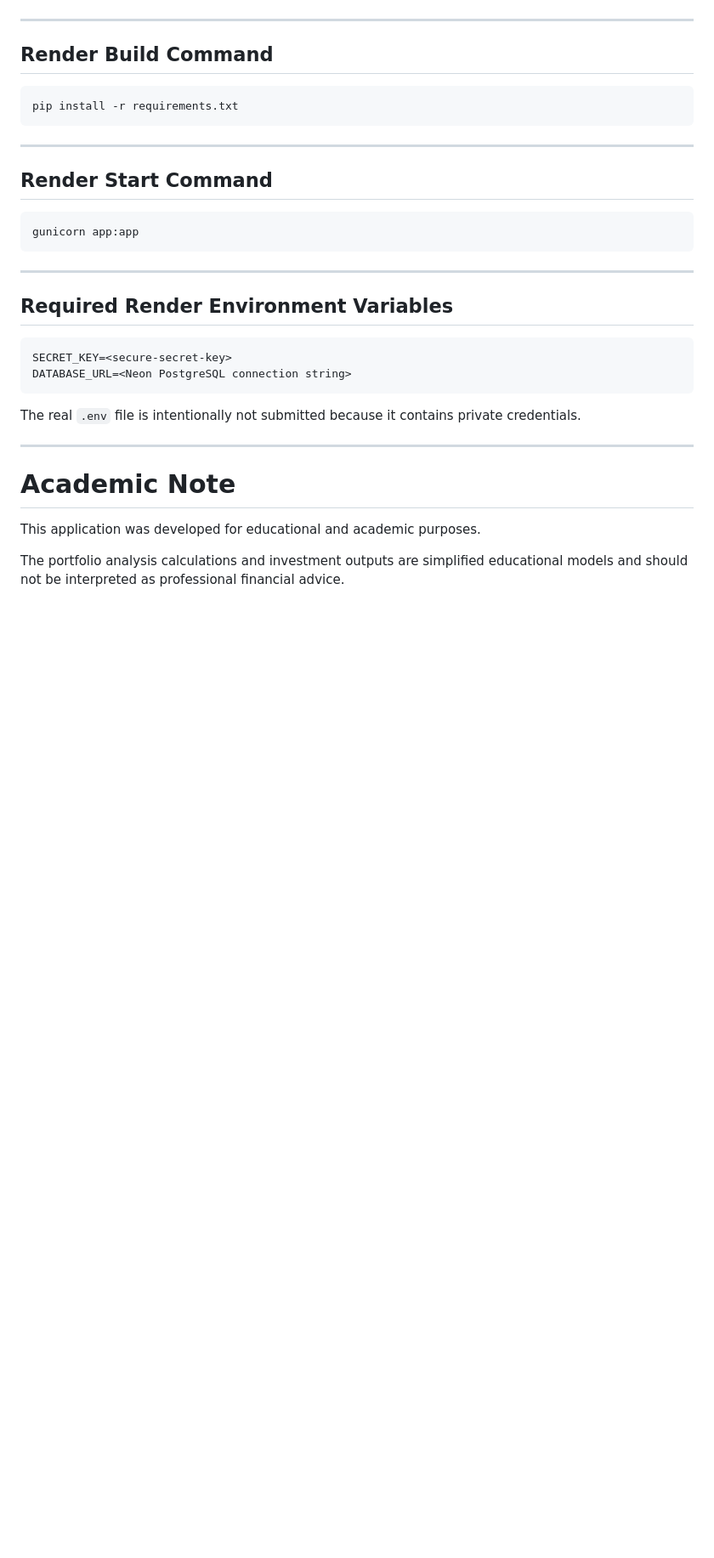
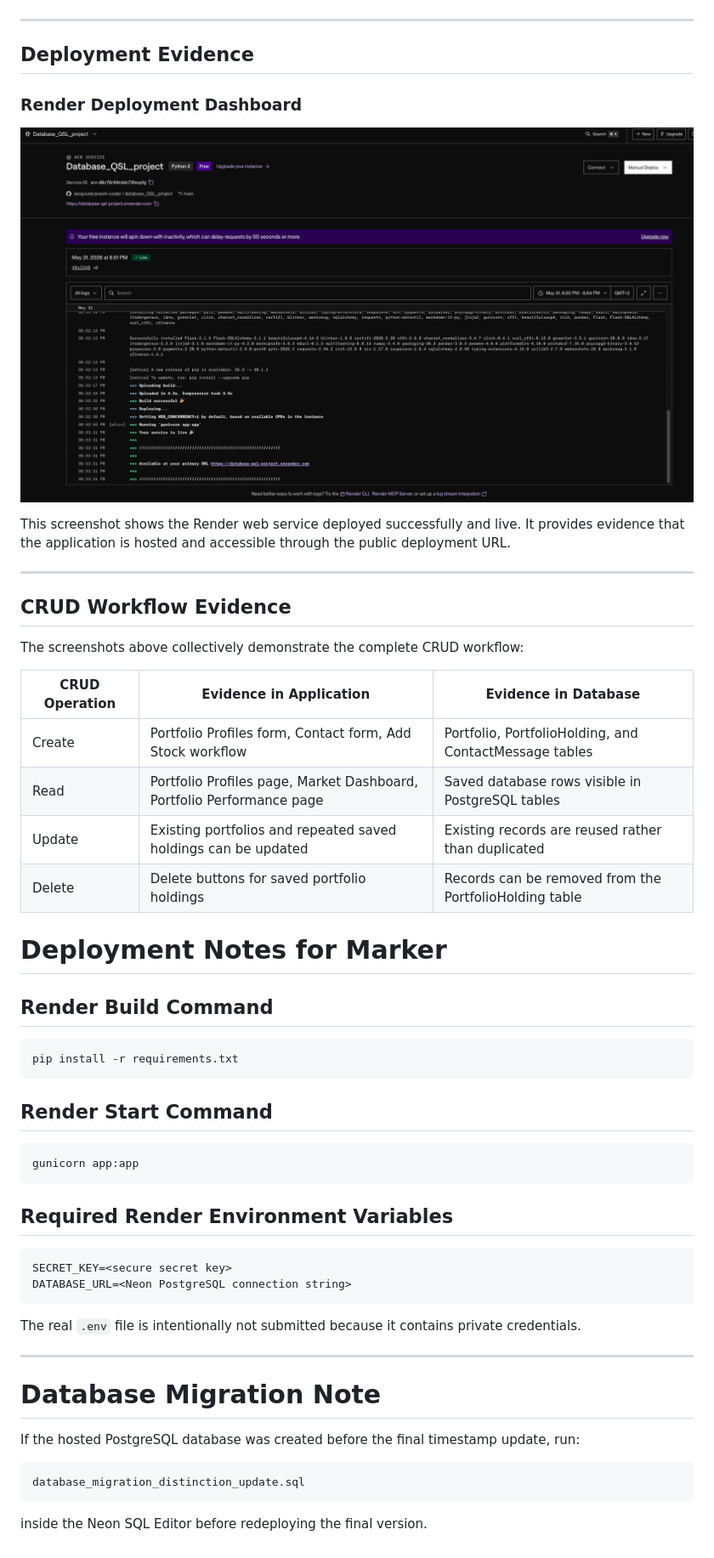
Before and after one commit to iesquivelcanaviri-coder/database_QSL_project, a Markdown page: README.md, the part around one of its changes. Shown at 85% size. GitHub-like rendering; pictures changed too: static/images/render_deploymnet.png (added); blank space fills up the shorter version.

````diff
--- a/README.md
+++ b/README.md
@@ -609,5 +542,28 @@ https://database-qsl-project.onrender.com
 
 ---
+
+## Deployment Evidence
+
+### Render Deployment Dashboard
+
+![Render Deployment](static/images/render_deploymnet.png)
+
+This screenshot shows the Render web service deployed successfully and live. It provides evidence that the application is hosted and accessible through the public deployment URL.
+
+---
+
+## CRUD Workflow Evidence
+
+The screenshots above collectively demonstrate the complete CRUD workflow:
+
+| CRUD Operation | Evidence in Application | Evidence in Database |
+| -------------- | ----------------------- | -------------------- |
+| Create | Portfolio Profiles form, Contact form, Add Stock workflow | Portfolio, PortfolioHolding, and ContactMessage tables |
+| Read | Portfolio Profiles page, Market Dashboard, Portfolio Performance page | Saved database rows visible in PostgreSQL tables |
+| Update | Existing portfolios and repeated saved holdings can be updated | Existing records are reused rather than duplicated |
+| Delete | Delete buttons for saved portfolio holdings | Records can be removed from the PortfolioHolding table |
+
+# Deployment Notes for Marker
 
 ## Render Build Command
 
@@ -615,20 +571,16 @@ https://database-qsl-project.onrender.com
 pip install -r requirements.txt
 ```
 
----
-
 ## Render Start Command
 
 ```bash
 gunicorn app:app
 ```
 
----
-
 ## Required Render Environment Variables
 
 ```text
-SECRET_KEY=<secure-secret-key>
+SECRET_KEY=<secure secret key>
 DATABASE_URL=<Neon PostgreSQL connection string>
 ```
 
@@ -636,8 +588,13 @@ The real `.env` file is intentionally not submitted because it contains private
 
 ---
 
-# Academic Note
+# Database Migration Note
 
-This application was developed for educational and academic purposes.
+If the hosted PostgreSQL database was created before the final timestamp update, run:
 
-The portfolio analysis calculations and investment outputs are simplified educational models and should not be interpreted as professional financial advice.
+```text
+database_migration_distinction_update.sql
+```
+
+
+inside the Neon SQL Editor before redeploying the final version.
````
Also changed, not shown: other parts of README.md (+149 -216 lines), static/images/contact_database.png (added), static/images/porfolio_database.png (added), static/images/portfolio_holding_database.png (added), 1 other file.
